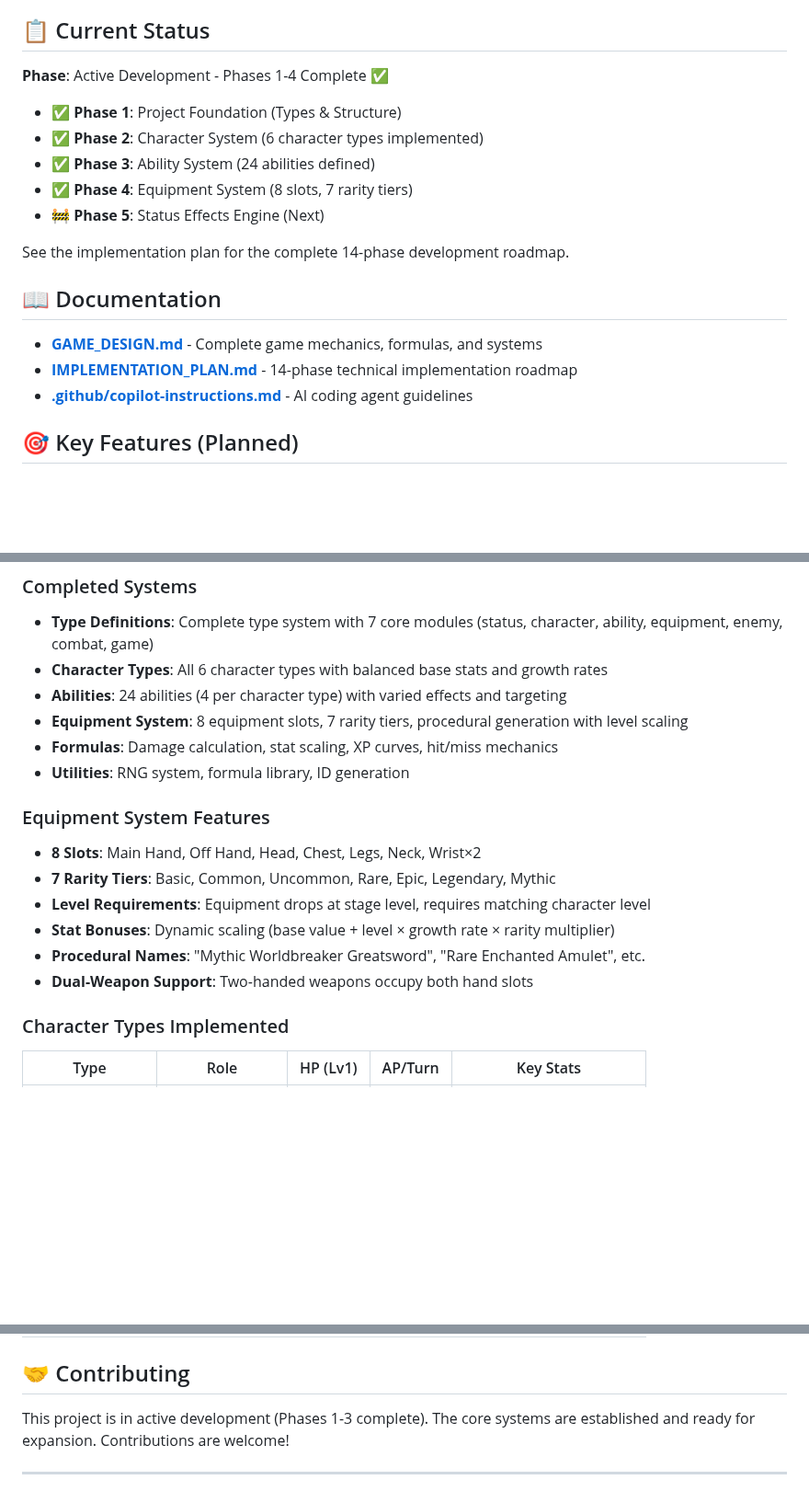
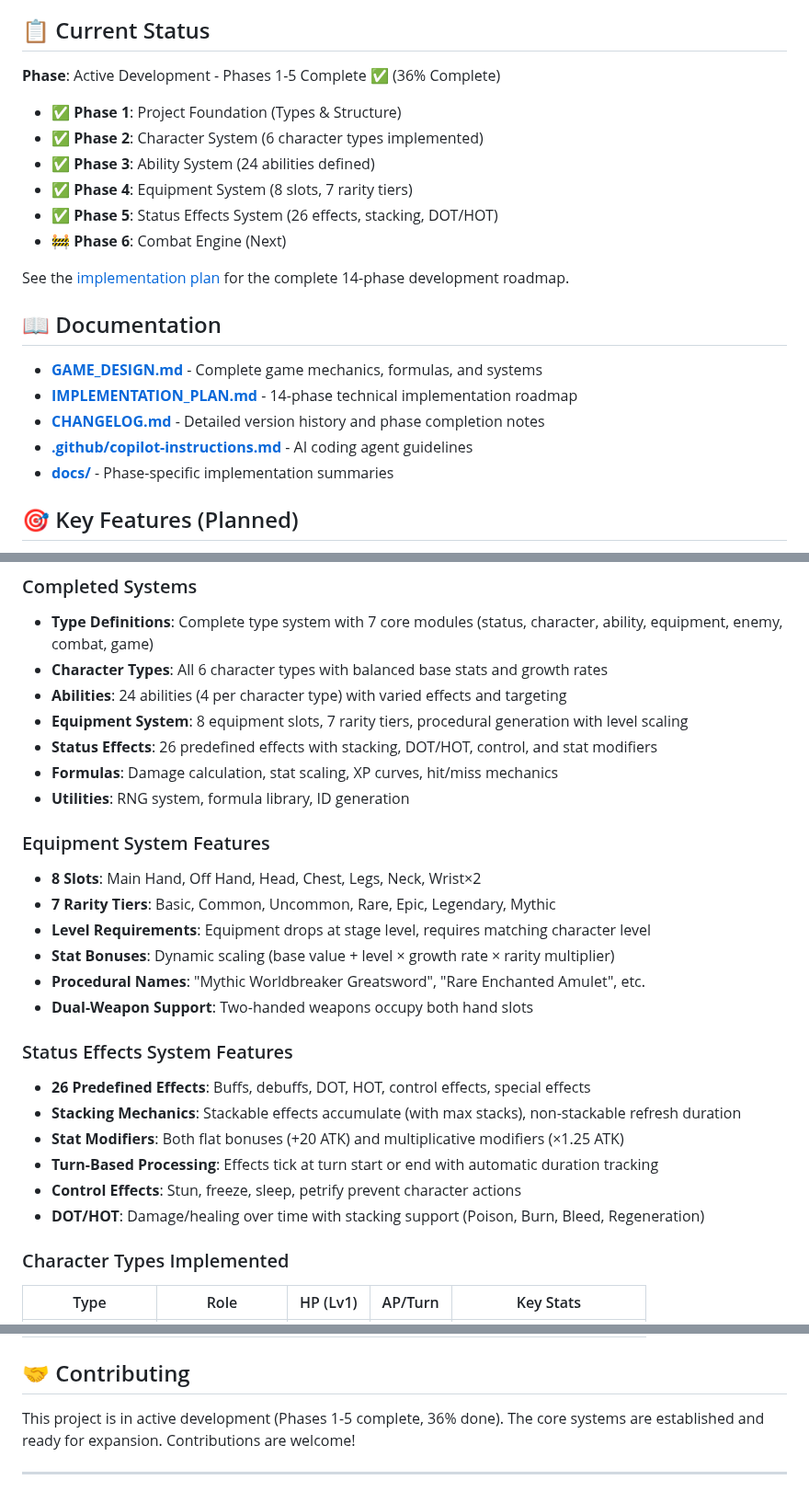
Before and after one commit to XEonAX/ANXRPG, a Markdown page: README.md, 3 parts joined by grey strips. Shown at 92% size. Rendered like a GitHub page; blank space fills up the shorter version.

Commit message:
feat: Update documentation for phases 1-5 completion and versioning

```diff
--- a/README.md
+++ b/README.md
@@ -13,20 +13,23 @@ ANXRPG features 6 unique character types (Greek alphabet themed), a sophisticate
 - **Deployment**: Static site (GitHub Pages/Netlify ready)
 
 ## 📋 Current Status
-**Phase**: Active Development - Phases 1-4 Complete ✅
+**Phase**: Active Development - Phases 1-5 Complete ✅ (36% Complete)
 
 - ✅ **Phase 1**: Project Foundation (Types & Structure)
 - ✅ **Phase 2**: Character System (6 character types implemented)
 - ✅ **Phase 3**: Ability System (24 abilities defined)
 - ✅ **Phase 4**: Equipment System (8 slots, 7 rarity tiers)
-- 🚧 **Phase 5**: Status Effects Engine (Next)
+- ✅ **Phase 5**: Status Effects System (26 effects, stacking, DOT/HOT)
+- 🚧 **Phase 6**: Combat Engine (Next)
 
-See the implementation plan for the complete 14-phase development roadmap.
+See the [implementation plan](IMPLEMENTATION_PLAN.md) for the complete 14-phase development roadmap.
 
 ## 📖 Documentation
 - **[GAME_DESIGN.md](GAME_DESIGN.md)** - Complete game mechanics, formulas, and systems
 - **[IMPLEMENTATION_PLAN.md](IMPLEMENTATION_PLAN.md)** - 14-phase technical implementation roadmap
+- **[CHANGELOG.md](CHANGELOG.md)** - Detailed version history and phase completion notes
 - **[.github/copilot-instructions.md](.github/copilot-instructions.md)** - AI coding agent guidelines
+- **[docs/](docs/)** - Phase-specific implementation summaries
 
 ## 🎯 Key Features (Planned)
 - **6 Character Types**: Alpha (Paladin), Beta (Rogue), Gamma (Mage), Delta (Warrior), Epsilon (Cleric), Zeta (Berserker)
@@ -79,6 +82,7 @@ See [LICENSE](LICENSE) file for details.
 - **Character Types**: All 6 character types with balanced base stats and growth rates
 - **Abilities**: 24 abilities (4 per character type) with varied effects and targeting
 - **Equipment System**: 8 equipment slots, 7 rarity tiers, procedural generation with level scaling
+- **Status Effects**: 26 predefined effects with stacking, DOT/HOT, control, and stat modifiers
 - **Formulas**: Damage calculation, stat scaling, XP curves, hit/miss mechanics
 - **Utilities**: RNG system, formula library, ID generation
 
@@ -89,6 +93,14 @@ See [LICENSE](LICENSE) file for details.
 - **Stat Bonuses**: Dynamic scaling (base value + level × growth rate × rarity multiplier)
 - **Procedural Names**: "Mythic Worldbreaker Greatsword", "Rare Enchanted Amulet", etc.
 - **Dual-Weapon Support**: Two-handed weapons occupy both hand slots
+
+### Status Effects System Features
+- **26 Predefined Effects**: Buffs, debuffs, DOT, HOT, control effects, special effects
+- **Stacking Mechanics**: Stackable effects accumulate (with max stacks), non-stackable refresh duration
+- **Stat Modifiers**: Both flat bonuses (+20 ATK) and multiplicative modifiers (×1.25 ATK)
+- **Turn-Based Processing**: Effects tick at turn start or end with automatic duration tracking
+- **Control Effects**: Stun, freeze, sleep, petrify prevent character actions
+- **DOT/HOT**: Damage/healing over time with stacking support (Poison, Burn, Bleed, Regeneration)
 
 ### Character Types Implemented
 | Type | Role | HP (Lv1) | AP/Turn | Key Stats |
@@ -101,7 +113,7 @@ See [LICENSE](LICENSE) file for details.
 | Zeta (Berserker) | High Risk DPS | 90 | +5 | Very High ATK, Low DEF |
 
 ## 🤝 Contributing
-This project is in active development (Phases 1-3 complete). The core systems are established and ready for expansion. Contributions are welcome!
+This project is in active development (Phases 1-5 complete, 36% done). The core systems are established and ready for expansion. Contributions are welcome!
 
 ---
 
```
Also changed, not shown: other parts of README.md (+1 -1 lines), .github/copilot-instructions.md (+2 -2 lines), GAME_DESIGN.md (+7 -7 lines).
